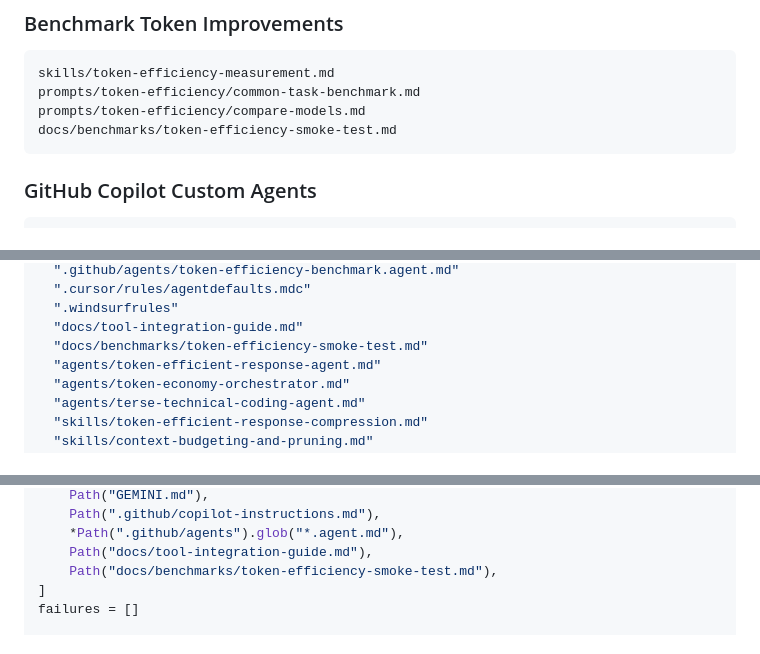
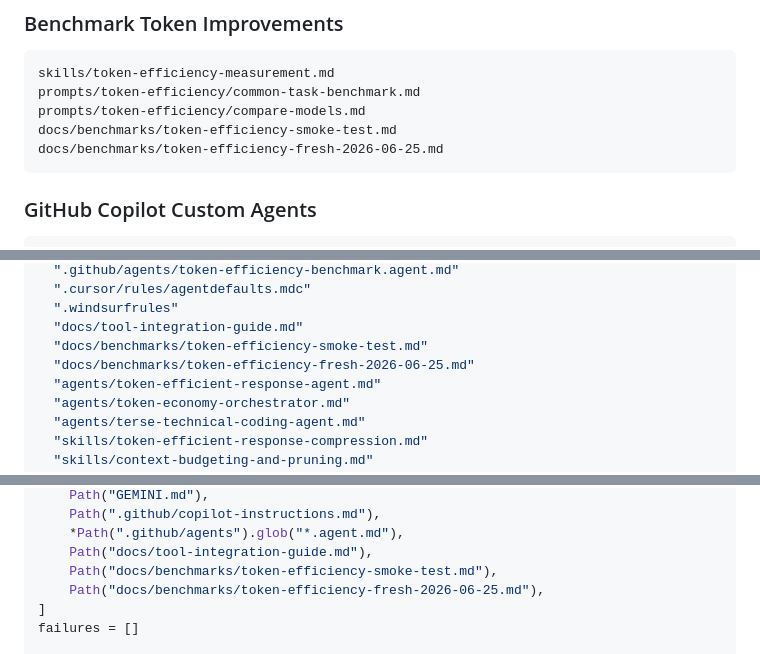
Before and after one commit to Quazmoz/agentdefaults, a Markdown page: README.md, 3 parts joined by grey strips. Drawn GitHub-style.

````diff
--- a/README.md
+++ b/README.md
@@ -200,6 +202,7 @@ skills/token-efficiency-measurement.md
 prompts/token-efficiency/common-task-benchmark.md
 prompts/token-efficiency/compare-models.md
 docs/benchmarks/token-efficiency-smoke-test.md
+docs/benchmarks/token-efficiency-fresh-2026-06-25.md
 ```
 
 ### GitHub Copilot Custom Agents
@@ -243,6 +246,7 @@ required_files=(
   ".windsurfrules"
   "docs/tool-integration-guide.md"
   "docs/benchmarks/token-efficiency-smoke-test.md"
+  "docs/benchmarks/token-efficiency-fresh-2026-06-25.md"
   "agents/token-efficient-response-agent.md"
   "agents/token-economy-orchestrator.md"
   "agents/terse-technical-coding-agent.md"
@@ -282,6 +286,7 @@ paths = [
     *Path(".github/agents").glob("*.agent.md"),
     Path("docs/tool-integration-guide.md"),
     Path("docs/benchmarks/token-efficiency-smoke-test.md"),
+    Path("docs/benchmarks/token-efficiency-fresh-2026-06-25.md"),
 ]
 failures = []
 
````
Also changed, not shown: other parts of README.md (+4 -2 lines).
